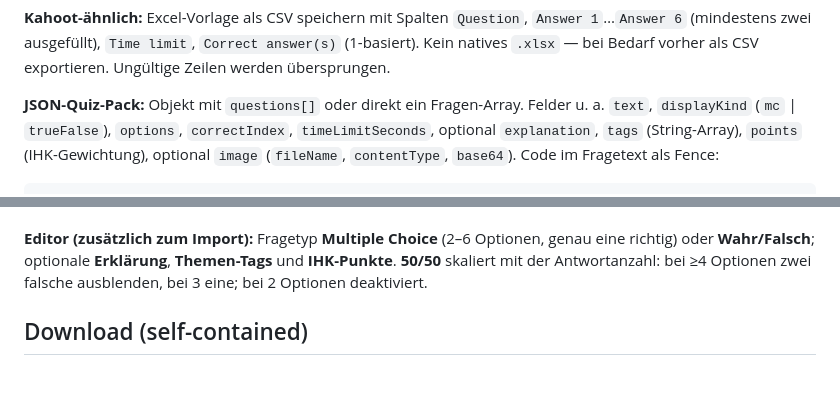
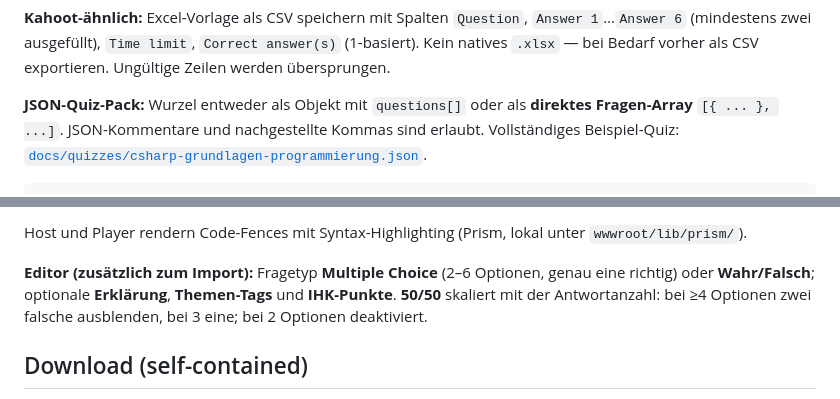
Before and after one commit to tom4711/trainarena, a Markdown page: README.md, 2 parts joined by grey strips. Rendered like a GitHub page.

Commit message:
docs: JSON-Import-Beispiel und Feldübersicht in README
Co-authored-by: Thomas Menzl <tom4711@users.noreply.github.com>

```diff
--- a/README.md
+++ b/README.md
@@ -78,5 +78,5 @@ Mindestens **zwei** der Spalten `OptionA`…`OptionF` ausfüllen (ohne Lücken d
 
 **Kahoot-ähnlich:** Excel-Vorlage als CSV speichern mit Spalten `Question`, `Answer 1`…`Answer 6` (mindestens zwei ausgefüllt), `Time limit`, `Correct answer(s)` (1-basiert). Kein natives `.xlsx` — bei Bedarf vorher als CSV exportieren. Ungültige Zeilen werden übersprungen.
 
-**JSON-Quiz-Pack:** Objekt mit `questions[]` oder direkt ein Fragen-Array. Felder u. a. `text`, `displayKind` (`mc` | `trueFalse`), `options`, `correctIndex`, `timeLimitSeconds`, optional `explanation`, `tags` (String-Array), `points` (IHK-Gewichtung), optional `image` (`fileName`, `contentType`, `base64`). Code im Fragetext als Fence:
+**JSON-Quiz-Pack:** Wurzel entweder als Objekt mit `questions[]` oder als **direktes Fragen-Array** `[{ ... }, ...]`. JSON-Kommentare und nachgestellte Kommas sind erlaubt. Vollständiges Beispiel-Quiz: [`docs/quizzes/csharp-grundlagen-programmierung.json`](docs/quizzes/csharp-grundlagen-programmierung.json).
 
@@ -90,3 +130,4 @@ Host und Player rendern Fences mit Syntax-Highlighting (Prism, lokal unter `wwwr
+Host und Player rendern Code-Fences mit Syntax-Highlighting (Prism, lokal unter `wwwroot/lib/prism/`).
 
 **Editor (zusätzlich zum Import):** Fragetyp **Multiple Choice** (2–6 Optionen, genau eine richtig) oder **Wahr/Falsch**; optionale **Erklärung**, **Themen-Tags** und **IHK-Punkte**. **50/50** skaliert mit der Antwortanzahl: bei ≥4 Optionen zwei falsche ausblenden, bei 3 eine; bei 2 Optionen deaktiviert.
 
```
Also changed, not shown: other parts of README.md (+45 -5 lines).
